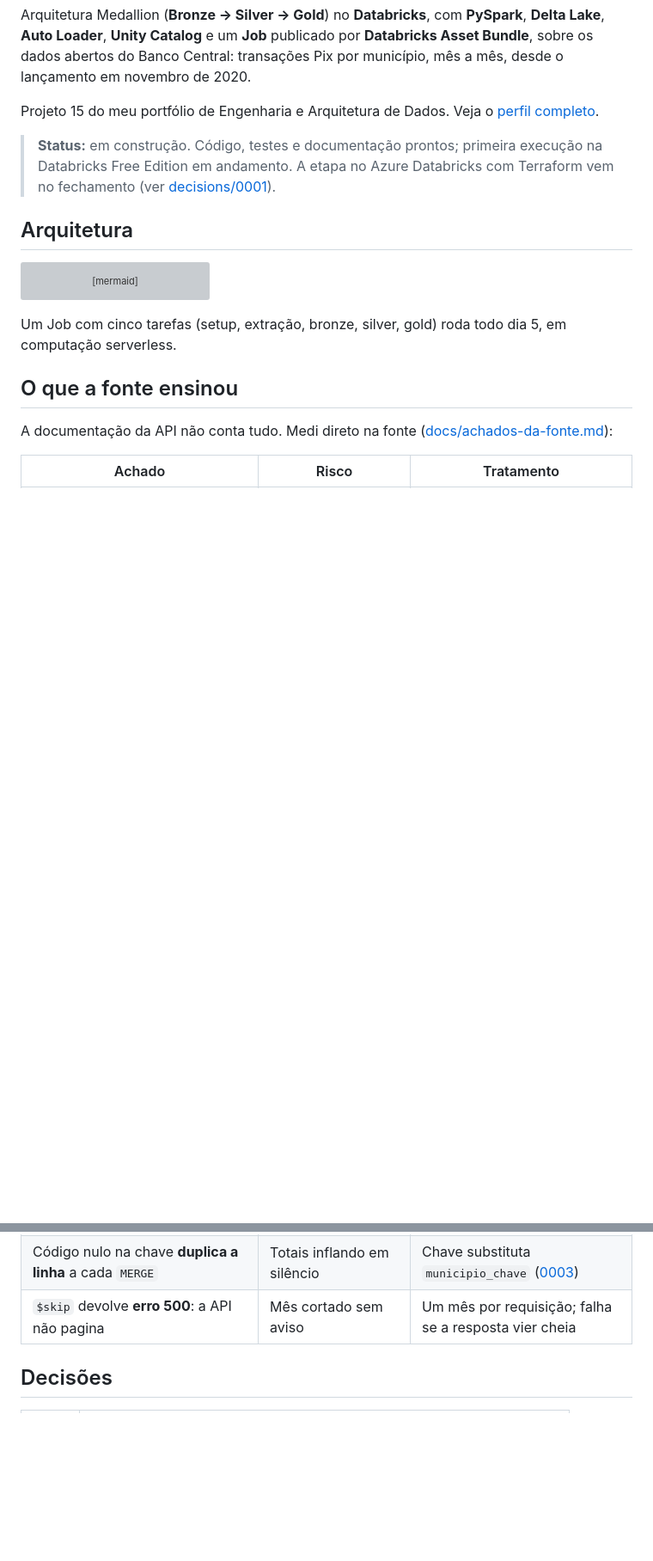
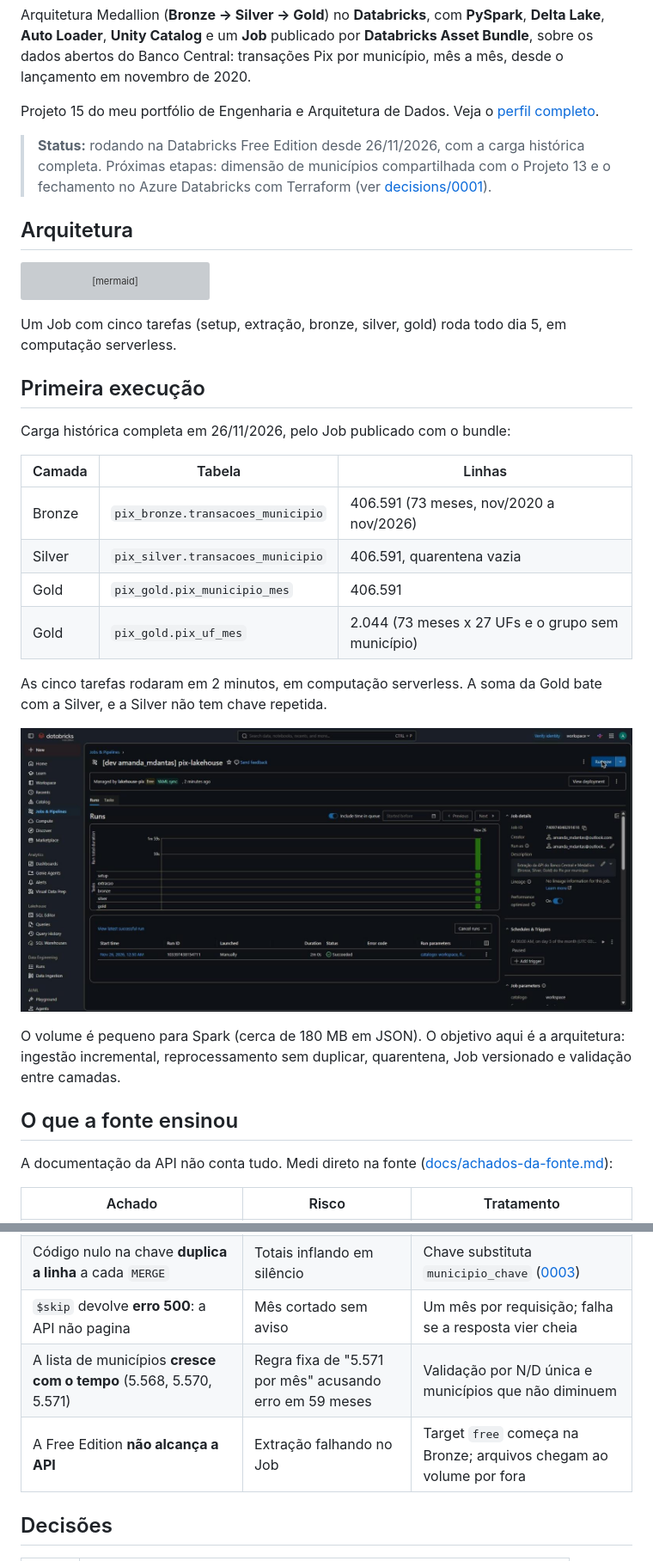
Before and after one commit to amanda-martins-data/lakehouse-pix-databricks, a Markdown page: README.md, 2 parts joined by grey strips. Shown at 86% size. Rendered like a GitHub page; pictures changed too: docs/img/primeira-execucao-job.jpg (added); blank space fills up the shorter version; grey boxes are pictures that could not be loaded.

```diff
--- a/README.md
+++ b/README.md
@@ -11,9 +11,10 @@ novembro de 2020.
 Projeto 15 do meu portfólio de Engenharia e Arquitetura de Dados. Veja o
 [perfil completo](https://github.com/amanda-martins-data).
 
-> **Status:** em construção. Código, testes e documentação prontos; primeira
-> execução na Databricks Free Edition em andamento. A etapa no Azure Databricks
-> com Terraform vem no fechamento (ver [decisions/0001](decisions/0001-free-edition-primeiro-azure-no-fechamento.md)).
+> **Status:** rodando na Databricks Free Edition desde 26/11/2026, com a carga
+> histórica completa. Próximas etapas: dimensão de municípios compartilhada com
+> o Projeto 13 e o fechamento no Azure Databricks com Terraform (ver
+> [decisions/0001](decisions/0001-free-edition-primeiro-azure-no-fechamento.md)).
 
 ## Arquitetura
 
@@ -30,6 +31,26 @@ flowchart LR
 Um Job com cinco tarefas (setup, extração, bronze, silver, gold) roda todo
 dia 5, em computação serverless.
 
+## Primeira execução
+
+Carga histórica completa em 26/11/2026, pelo Job publicado com o bundle:
+
+| Camada | Tabela | Linhas |
+|---|---|---|
+| Bronze | `pix_bronze.transacoes_municipio` | 406.591 (73 meses, nov/2020 a nov/2026) |
+| Silver | `pix_silver.transacoes_municipio` | 406.591, quarentena vazia |
+| Gold | `pix_gold.pix_municipio_mes` | 406.591 |
+| Gold | `pix_gold.pix_uf_mes` | 2.044 (73 meses x 27 UFs e o grupo sem município) |
+
+As cinco tarefas rodaram em 2 minutos, em computação serverless. A soma da Gold
+bate com a Silver, e a Silver não tem chave repetida.
+
+![Primeira execução do Job](docs/img/primeira-execucao-job.jpg)
+
+O volume é pequeno para Spark (cerca de 180 MB em JSON). O objetivo aqui é a
+arquitetura: ingestão incremental, reprocessamento sem duplicar, quarentena,
+Job versionado e validação entre camadas.
+
 ## O que a fonte ensinou
 
 A documentação da API não conta tudo. Medi direto na fonte
@@ -42,6 +63,8 @@ A documentação da API não conta tudo. Medi direto na fonte
 | Uma linha **"N/D"** sem código soma **R$ 7,9 bi** no mês | Totais que não batem com o Banco Central | Linha mantida, em grupo próprio na Gold |
 | Código nulo na chave **duplica a linha** a cada `MERGE` | Totais inflando em silêncio | Chave substituta `municipio_chave` ([0003](decisions/0003-chave-substituta-para-municipio-nao-informado.md)) |
 | `$skip` devolve **erro 500**: a API não pagina | Mês cortado sem aviso | Um mês por requisição; falha se a resposta vier cheia |
+| A lista de municípios **cresce com o tempo** (5.568, 5.570, 5.571) | Regra fixa de "5.571 por mês" acusando erro em 59 meses | Validação por N/D única e municípios que não diminuem |
+| A Free Edition **não alcança a API** | Extração falhando no Job | Target `free` começa na Bronze; arquivos chegam ao volume por fora |
 
 ## Decisões
 
```
Also changed, not shown: docs/achados-da-fonte.md (+49 -14 lines), docs/runbook.md (+12 -6 lines), 2 other files.
